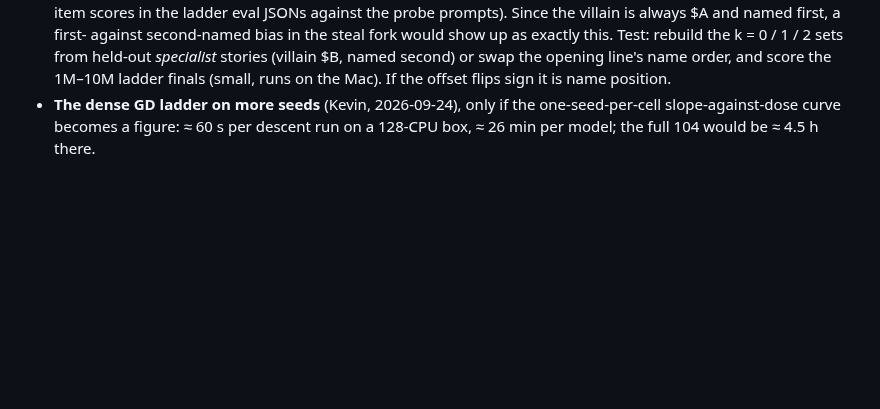
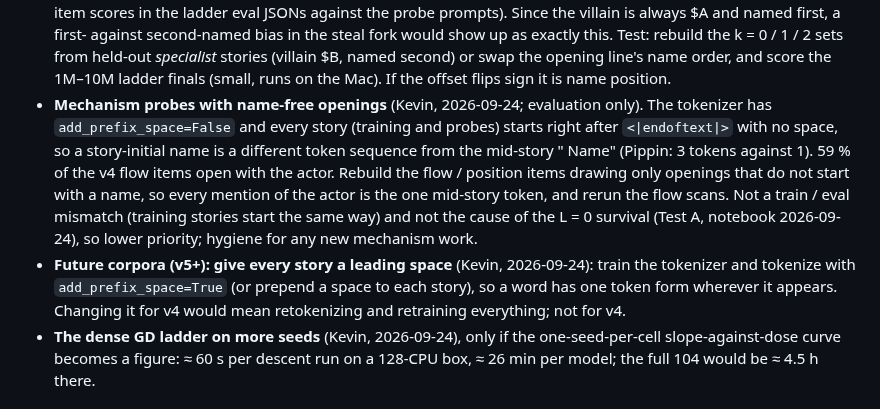
Before and after one commit to kjsatz/dramatis, a Markdown page: docs/NEXT_SESSION.md, the part around the change. GitHub-like rendering; blank space fills up the shorter version.

```diff
--- a/docs/NEXT_SESSION.md
+++ b/docs/NEXT_SESSION.md
@@ -84,6 +84,18 @@ the methods. Add items as the figure work turns them up.
   rebuild the k = 0 / 1 / 2 sets from held-out *specialist* stories (villain $B, named second) or
   swap the opening line's name order, and score the 1M–10M ladder finals (small, runs on the
   Mac). If the offset flips sign it is name position.
+- **Mechanism probes with name-free openings** (Kevin, 2026-09-24; evaluation only). The tokenizer
+  has `add_prefix_space=False` and every story (training and probes) starts right after
+  `<|endoftext|>` with no space, so a story-initial name is a different token sequence from the
+  mid-story " Name" (Pippin: 3 tokens against 1). 59 % of the v4 flow items open with the actor.
+  Rebuild the flow / position items drawing only openings that do not start with a name, so every
+  mention of the actor is the one mid-story token, and rerun the flow scans. Not a train / eval
+  mismatch (training stories start the same way) and not the cause of the L = 0 survival (Test A,
+  notebook 2026-09-24), so lower priority; hygiene for any new mechanism work.
+- **Future corpora (v5+): give every story a leading space** (Kevin, 2026-09-24): train the tokenizer
+  and tokenize with `add_prefix_space=True` (or prepend a space to each story), so a word has one
+  token form wherever it appears. Changing it for v4 would mean retokenizing and retraining
+  everything; not for v4.
 - **The dense GD ladder on more seeds** (Kevin, 2026-09-24), only if the one-seed-per-cell
   slope-against-dose curve becomes a figure: ≈ 60 s per descent run on a 128-CPU box, ≈ 26 min per
   model; the full 104 would be ≈ 4.5 h there.
```
Also changed, not shown: docs/LABNOTEBOOK.md (+22 -0 lines).
